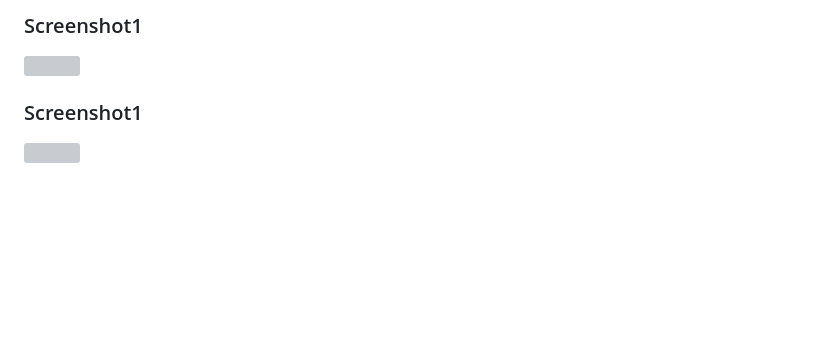
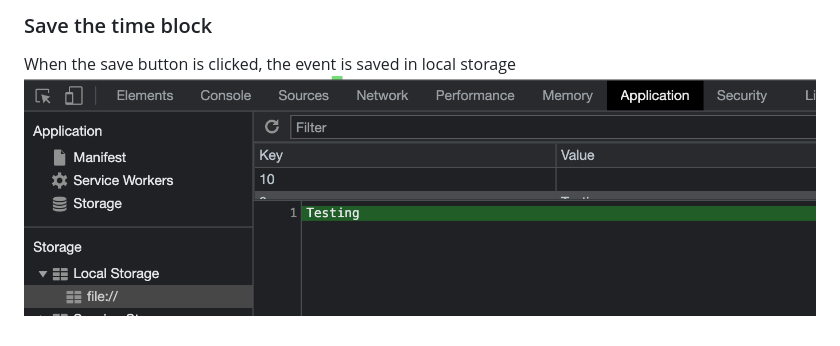
Before and after one commit to ila0406/Work-Day-Scheduler, a Markdown page: README.md, the part around the change printed below. Rendered like a GitHub page; pictures changed too: assets/images/save.png (added); blank space fills up the shorter version; grey boxes are pictures that could not be loaded.

```diff
--- a/README.md
+++ b/README.md
@@ -22,8 +27,4 @@ The following images shows the mokup of the web application's appearance and fun
 
-### Screenshot1
-
-![](./assets/images/xxxx.png)
-
-### Screenshot1
-
-![](./assets/images/xxxx.png)
+### Save the time block
+When the save button is clicked, the event is saved in local storage
+![](./assets/images/save.png)
```
Also changed, not shown: other parts of README.md (+10 -5 lines), assets/images/9am.png (added), assets/images/currentDay.png (added), assets/images/lighthouse.png (added).
